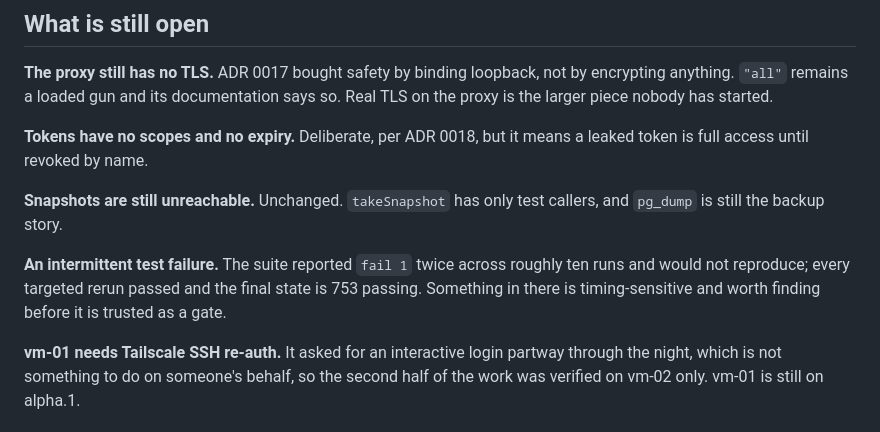
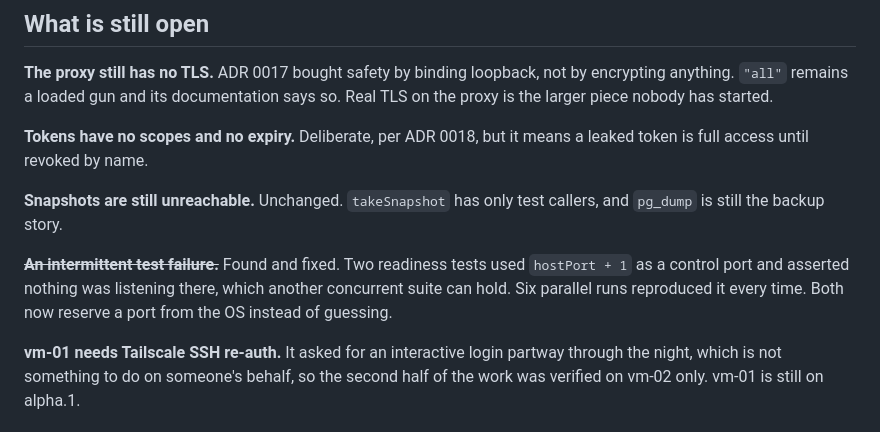
Before and after one commit to uziiuzair/hobbyist, a Markdown page: claude_docs/HANDOFF-2026-08-22.md, the part around the change. Drawn GitHub-style.

Commit message:
docs: the intermittent test failure is found and fixed

```diff
--- a/claude_docs/HANDOFF-2026-08-22.md
+++ b/claude_docs/HANDOFF-2026-08-22.md
@@ -66,10 +66,10 @@ a leaked token is full access until revoked by name.
 **Snapshots are still unreachable.** Unchanged. `takeSnapshot` has only test
 callers, and `pg_dump` is still the backup story.
 
-**An intermittent test failure.** The suite reported `fail 1` twice across
-roughly ten runs and would not reproduce; every targeted rerun passed and the
-final state is 753 passing. Something in there is timing-sensitive and worth
-finding before it is trusted as a gate.
+~~**An intermittent test failure.**~~ Found and fixed. Two readiness tests used
+`hostPort + 1` as a control port and asserted nothing was listening there,
+which another concurrent suite can hold. Six parallel runs reproduced it every
+time. Both now reserve a port from the OS instead of guessing.
 
 **vm-01 needs Tailscale SSH re-auth.** It asked for an interactive login
 partway through the night, which is not something to do on someone's behalf, so
```
